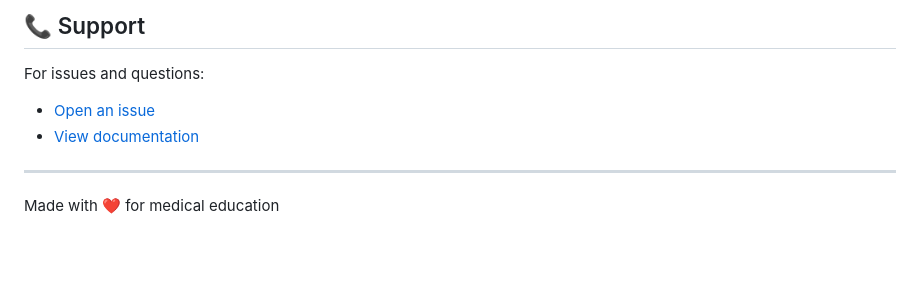
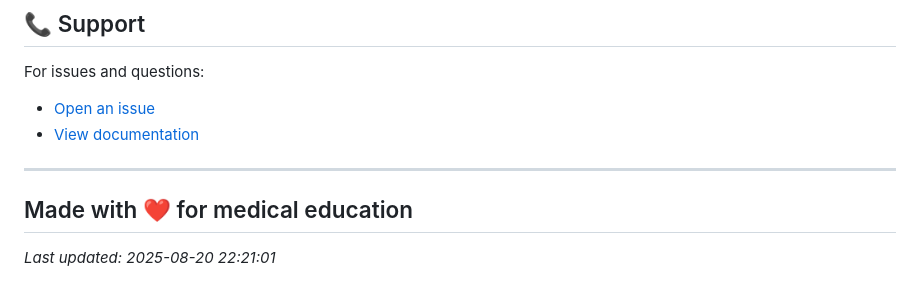
Before and after one commit to Eiasash/geriatrics-study, a Markdown page: README.md, the part around the change. Drawn GitHub-style; blank space fills up the shorter version.

```diff
--- a/README.md
+++ b/README.md
@@ -151,3 +151,5 @@ For issues and questions:
 ---
 
 Made with ❤️ for medical education
+---
+*Last updated: 2025-08-20 22:21:01*
```
Also changed, not shown: SETUP_GUIDE.md (added, +164 -0 lines).
